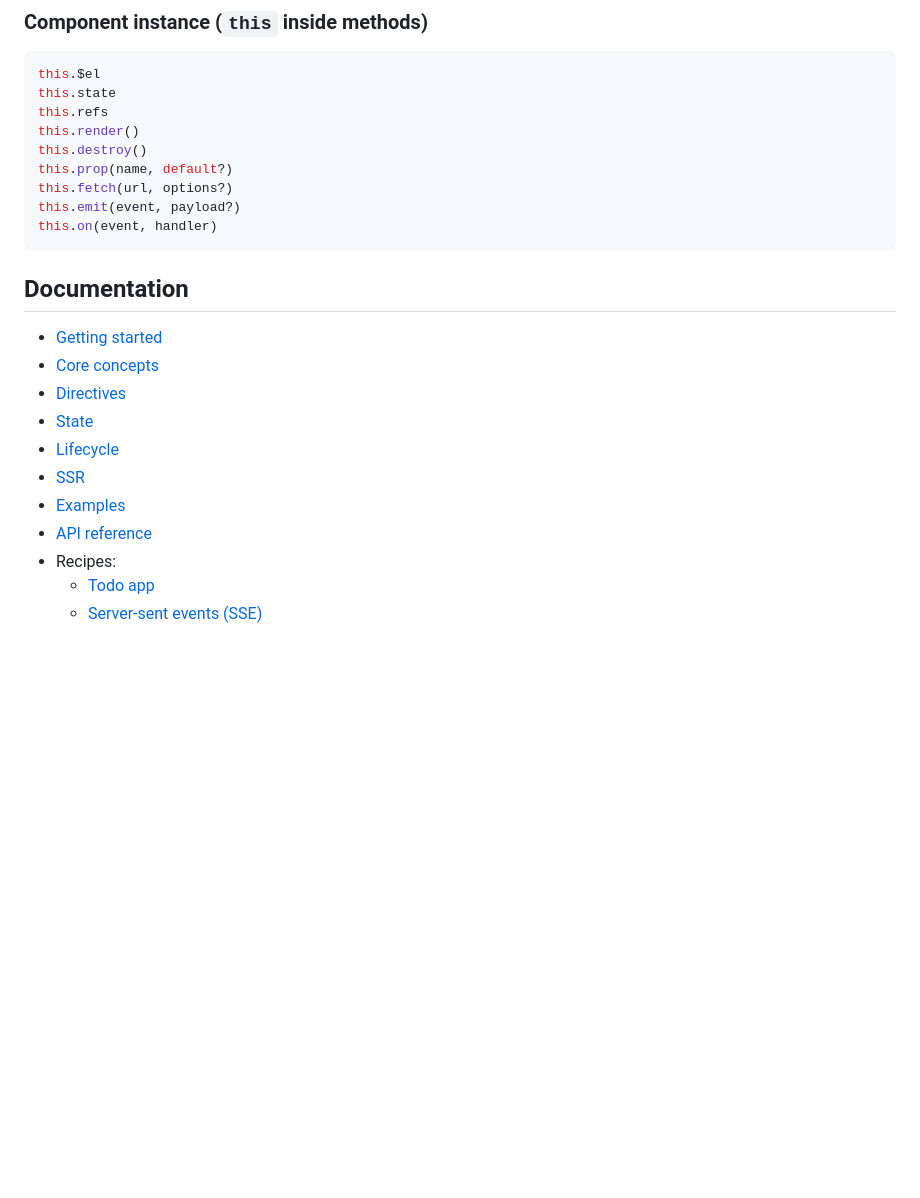
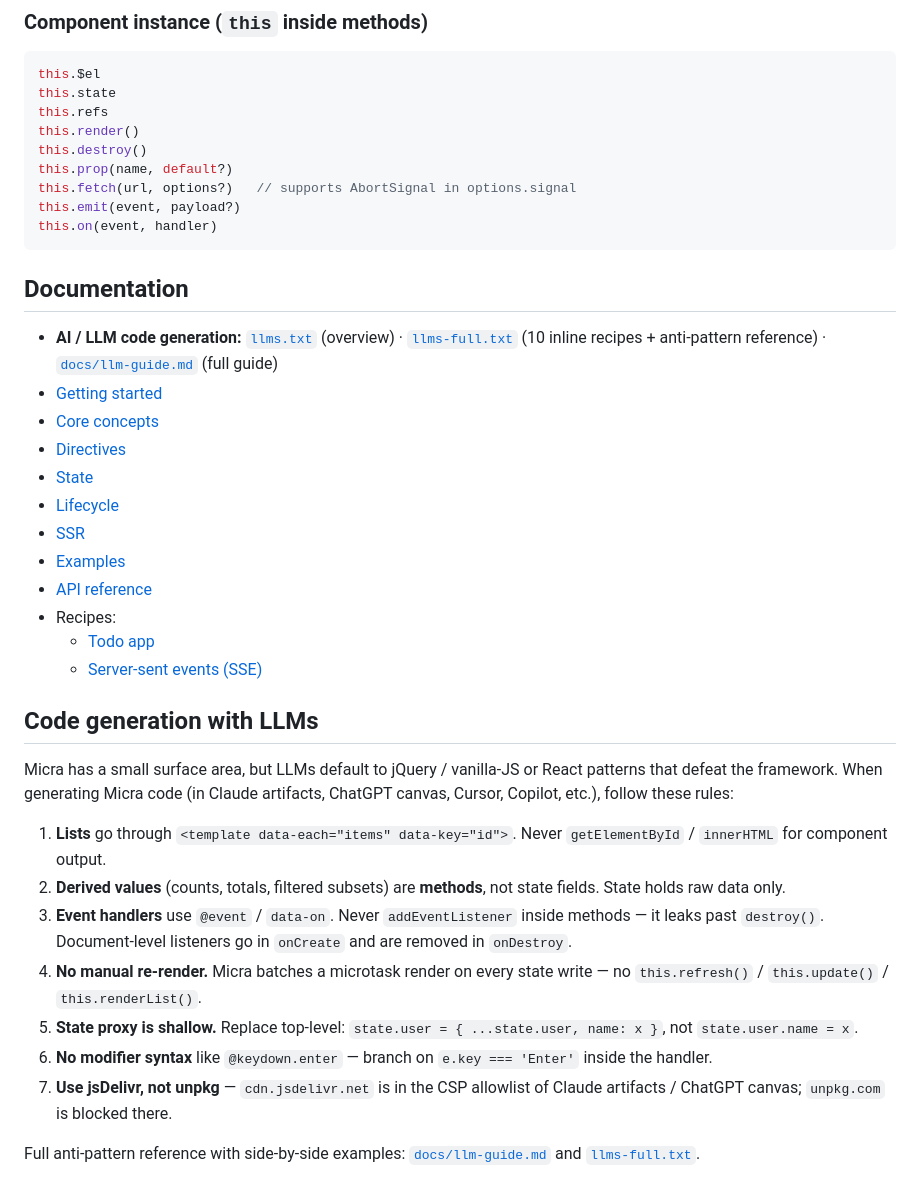
Before and after one commit to denisfl/micra.js, a Markdown page: README.md, the part around one of its changes. GitHub-like rendering; blank space fills up the shorter version.

````diff
--- a/README.md
+++ b/README.md
@@ -153,13 +163,14 @@ this.refs
 this.render()
 this.destroy()
 this.prop(name, default?)
-this.fetch(url, options?)
+this.fetch(url, options?)   // supports AbortSignal in options.signal
 this.emit(event, payload?)
 this.on(event, handler)
 ```
 
 ## Documentation
 
+- **AI / LLM code generation:** [`llms.txt`](./llms.txt) (overview) · [`llms-full.txt`](./llms-full.txt) (10 inline recipes + anti-pattern reference) · [`docs/llm-guide.md`](./docs/llm-guide.md) (full guide)
 - [Getting started](./docs/getting-started.md)
 - [Core concepts](./docs/concepts.md)
 - [Directives](./docs/directives.md)
@@ -171,3 +182,17 @@ this.on(event, handler)
 - Recipes:
   - [Todo app](./docs/recipes/todo-app.md)
   - [Server-sent events (SSE)](./docs/recipes/sse.md)
+
+## Code generation with LLMs
+
+Micra has a small surface area, but LLMs default to jQuery / vanilla-JS or React patterns that defeat the framework. When generating Micra code (in Claude artifacts, ChatGPT canvas, Cursor, Copilot, etc.), follow these rules:
+
+1. **Lists** go through `<template data-each="items" data-key="id">`. Never `getElementById` / `innerHTML` for component output.
+2. **Derived values** (counts, totals, filtered subsets) are **methods**, not state fields. State holds raw data only.
+3. **Event handlers** use `@event` / `data-on`. Never `addEventListener` inside methods — it leaks past `destroy()`. Document-level listeners go in `onCreate` and are removed in `onDestroy`.
+4. **No manual re-render.** Micra batches a microtask render on every state write — no `this.refresh()` / `this.update()` / `this.renderList()`.
+5. **State proxy is shallow.** Replace top-level: `state.user = { ...state.user, name: x }`, not `state.user.name = x`.
+6. **No modifier syntax** like `@keydown.enter` — branch on `e.key === 'Enter'` inside the handler.
+7. **Use jsDelivr, not unpkg** — `cdn.jsdelivr.net` is in the CSP allowlist of Claude artifacts / ChatGPT canvas; `unpkg.com` is blocked there.
+
+Full anti-pattern reference with side-by-side examples: [`docs/llm-guide.md`](./docs/llm-guide.md) and [`llms-full.txt`](./llms-full.txt).
````
Also changed, not shown: other parts of README.md (+23 -13 lines).
